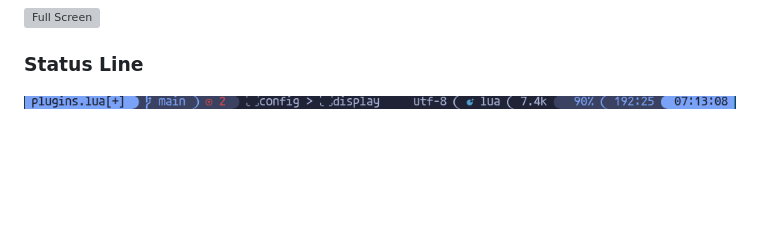
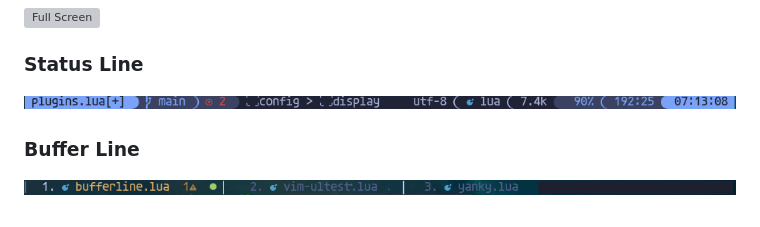
Before and after one commit to niuiic/modern-neovim-configuration, a Markdown page: README.md, the part around the change. Drawn GitHub-style; pictures changed too: img/bufferline.png (added); blank space fills up the shorter version; grey boxes are pictures that could not be loaded.

```diff
--- a/README.md
+++ b/README.md
@@ -20,4 +20,8 @@ Terminal: Terminator (Unable to use fcitx5 on alacritty under wayland, and termi
 
 ### Status Line
 
-![Status Line](https://github.com/niuiic/modern-neovim-configuration/blob/main/img/status-line.png)
+![Status Line](https://github.com/niuiic/modern-neovim-configuration/blob/main/img/statusline.png)
+
+### Buffer Line
+
+![Buffer Line](https://github.com/niuiic/modern-neovim-configuration/blob/main/img/bufferline.png)
```
Also changed, not shown: img/statusline.png (renamed from img/status-line.png).
